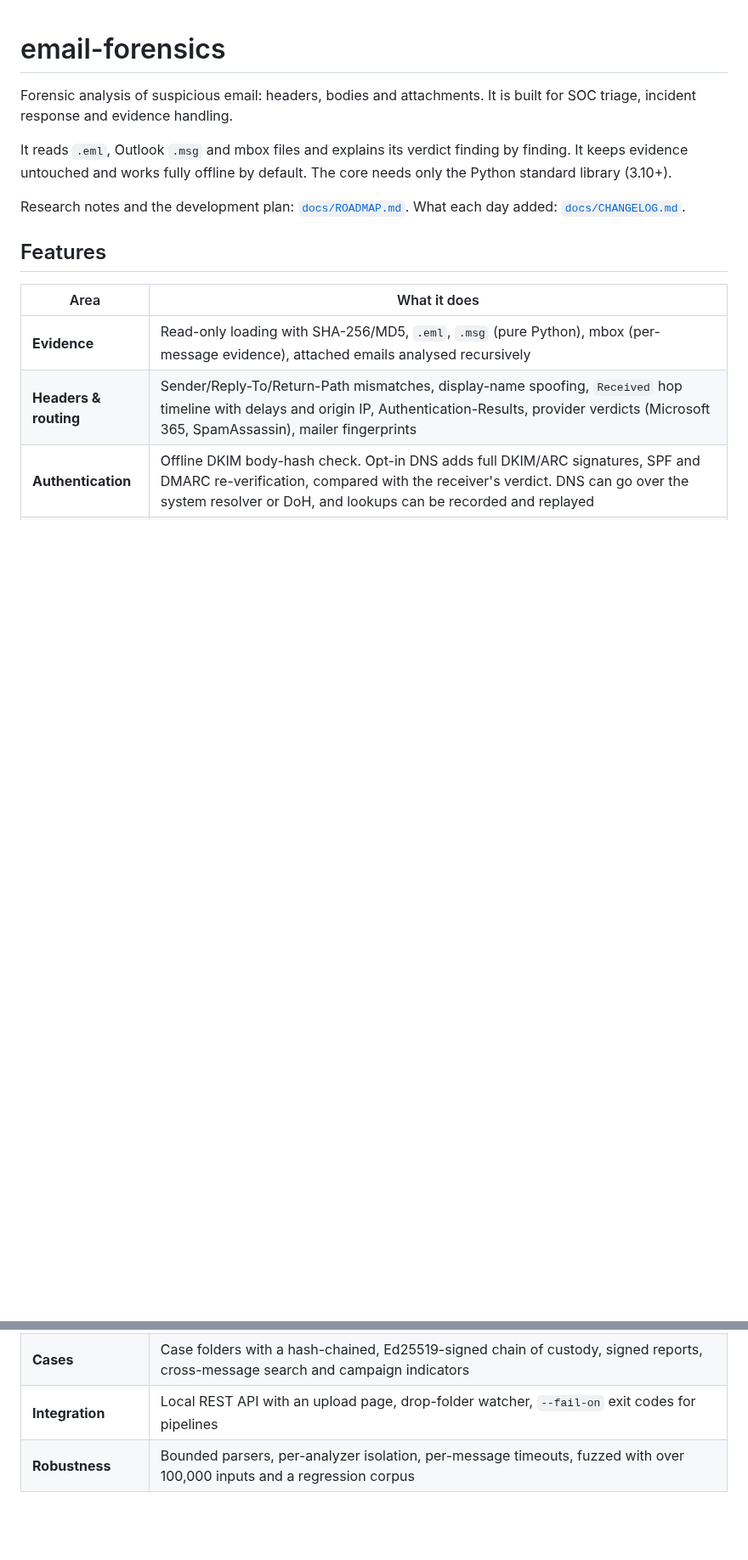
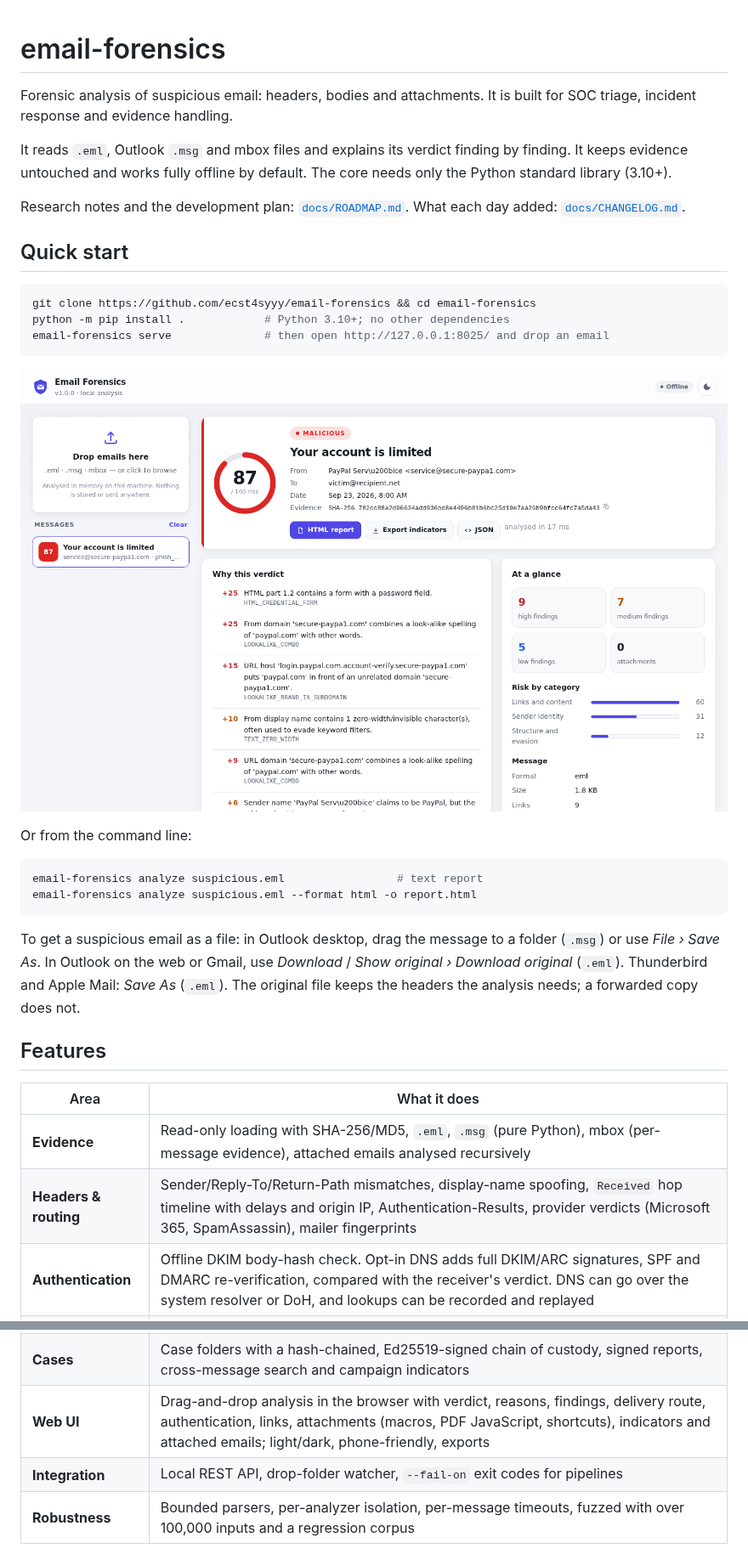
Before and after one commit to ecst4syyy/email-forensics, a Markdown page: README.md, 2 parts joined by grey strips. Shown at 85% size. Rendered like a GitHub page; pictures changed too: docs/images/web-ui.png (added); blank space fills up the shorter version.

````diff
--- a/README.md
+++ b/README.md
@@ -5,6 +5,25 @@ Forensic analysis of suspicious email: headers, bodies and attachments. It is bu
 It reads `.eml`, Outlook `.msg` and mbox files and explains its verdict finding by finding. It keeps evidence untouched and works fully offline by default. The core needs only the Python standard library (3.10+).
 
 Research notes and the development plan: [`docs/ROADMAP.md`](docs/ROADMAP.md). What each day added: [`docs/CHANGELOG.md`](docs/CHANGELOG.md).
+
+## Quick start
+
+```bash
+git clone https://github.com/ecst4syyy/email-forensics && cd email-forensics
+python -m pip install .            # Python 3.10+; no other dependencies
+email-forensics serve              # then open http://127.0.0.1:8025/ and drop an email
+```
+
+![Web UI showing a phishing email scored 87/100, malicious, with the reasons behind the score](docs/images/web-ui.png)
+
+Or from the command line:
+
+```bash
+email-forensics analyze suspicious.eml                 # text report
+email-forensics analyze suspicious.eml --format html -o report.html
+```
+
+To get a suspicious email as a file: in Outlook desktop, drag the message to a folder (`.msg`) or use *File › Save As*. In Outlook on the web or Gmail, use *Download* / *Show original › Download original* (`.eml`). Thunderbird and Apple Mail: *Save As* (`.eml`). The original file keeps the headers the analysis needs; a forwarded copy does not.
 
 ## Features
 
@@ -20,7 +39,8 @@ Research notes and the development plan: [`docs/ROADMAP.md`](docs/ROADMAP.md). W
 | **Enrichment** | Opt-in RDAP domain age, Team Cymru ASN, VirusTotal, URLhaus, MalwareBazaar and AbuseIPDB, with caching, rate limits and record/replay |
 | **Output** | Text, JSON, safe self-contained HTML, IOC export (CSV/STIX 2.1/MISP) and SIEM events (JSON Lines, CEF) |
 | **Cases** | Case folders with a hash-chained, Ed25519-signed chain of custody, signed reports, cross-message search and campaign indicators |
-| **Integration** | Local REST API with an upload page, drop-folder watcher, `--fail-on` exit codes for pipelines |
+| **Web UI** | Drag-and-drop analysis in the browser with verdict, reasons, findings, delivery route, authentication, links, attachments (macros, PDF JavaScript, shortcuts), indicators and attached emails; light/dark, phone-friendly, exports |
+| **Integration** | Local REST API, drop-folder watcher, `--fail-on` exit codes for pipelines |
 | **Robustness** | Bounded parsers, per-analyzer isolation, per-message timeouts, fuzzed with over 100,000 inputs and a regression corpus |
 
 ## Usage
````
Also changed, not shown: other parts of README.md (+21 -6 lines), docs/CHANGELOG.md (+5 -0 lines), 9 other files.
